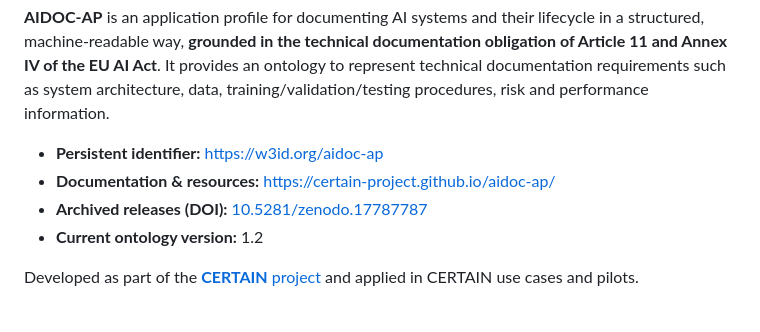
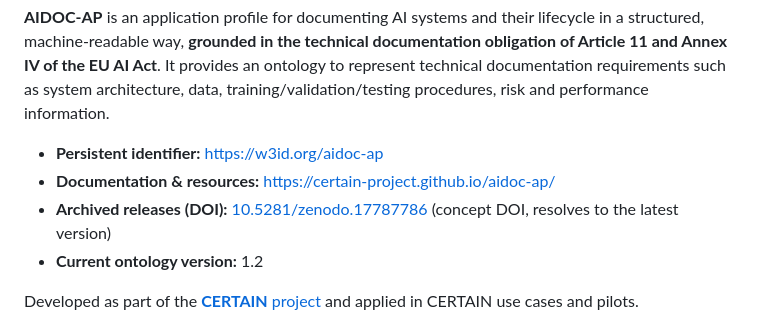
Before and after one commit to CERTAIN-Project/aidoc-ap, a Markdown page: README.md, the part around the change. GitHub-like rendering.

Commit message:
Point the README at the Zenodo concept DOI
The concept DOI resolves to the latest archived version; the previously
linked DOI was the v1.0 version DOI.

```diff
--- a/README.md
+++ b/README.md
@@ -4,7 +4,7 @@
 
 - **Persistent identifier:** <https://w3id.org/aidoc-ap>
 - **Documentation & resources:** <https://certain-project.github.io/aidoc-ap/>
-- **Archived releases (DOI):** [10.5281/zenodo.17787787](http://doi.org/10.5281/zenodo.17787787)
+- **Archived releases (DOI):** [10.5281/zenodo.17787786](https://doi.org/10.5281/zenodo.17787786) (concept DOI, resolves to the latest version)
 - **Current ontology version:** 1.2
 
 Developed as part of the [**CERTAIN** project](https://certain-project.eu/) and applied in CERTAIN use cases and pilots.
```
